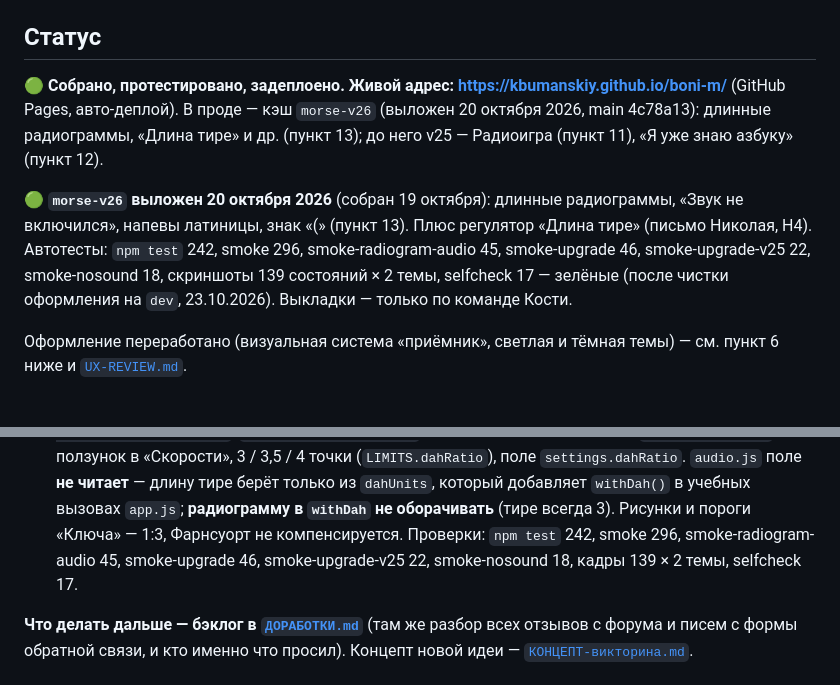
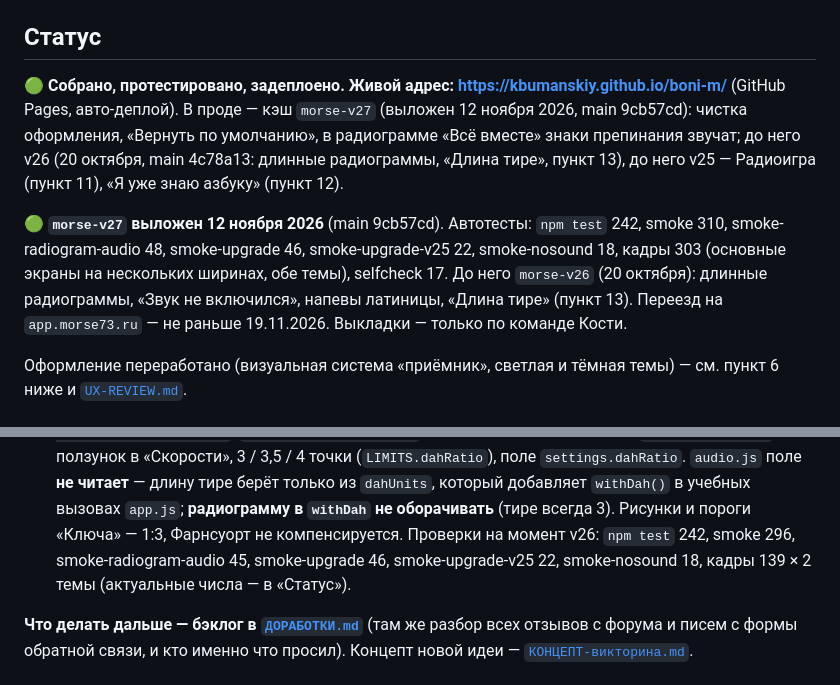
Before and after one commit to kbumanskiy/boni-m, a Markdown page: CLAUDE.md, 2 parts joined by grey strips. GitHub-like rendering.

Commit message:
docs: v27 выложен
Co-Authored-By: Claude Opus 5.5 <noreply@anthropic.com>
Claude-Session: https://claude.ai/code/session_01Vrmq1Xtgo5RWGo69djEKb1

```diff
--- a/CLAUDE.md
+++ b/CLAUDE.md
@@ -21,13 +21,14 @@
 
 ## Статус
 🟢 **Собрано, протестировано, задеплоено.** **Живой адрес: https://kbumanskiy.github.io/boni-m/**
-(GitHub Pages, авто-деплой). В проде — кэш `morse-v26` (выложен 20 октября 2026, main 4c78a13): длинные радиограммы,
-«Длина тире» и др. (пункт 13); до него v25 — Радиоигра (пункт 11), «Я уже знаю азбуку» (пункт 12).
+(GitHub Pages, авто-деплой). В проде — кэш `morse-v27` (выложен 12 ноября 2026, main 9cb57cd): чистка оформления, «Вернуть по умолчанию»,
+в радиограмме «Всё вместе» знаки препинания звучат; до него v26 (20 октября, main 4c78a13: длинные радиограммы,
+«Длина тире», пункт 13), до него v25 — Радиоигра (пункт 11), «Я уже знаю азбуку» (пункт 12).
 
-🟢 **`morse-v26` выложен 20 октября 2026** (собран 19 октября): длинные радиограммы, «Звук не
-включился», напевы латиницы, знак «(» (пункт 13). Плюс регулятор «Длина тире» (письмо Николая, H4). Автотесты: `npm test` 242,
-smoke 296, smoke-radiogram-audio 45, smoke-upgrade 46, smoke-upgrade-v25 22, smoke-nosound 18,
-скриншоты 139 состояний × 2 темы, selfcheck 17 — зелёные (после чистки оформления на `dev`, 23.10.2026).
+🟢 **`morse-v27` выложен 12 ноября 2026** (main 9cb57cd). Автотесты: `npm test` 242, smoke 310,
+smoke-radiogram-audio 48, smoke-upgrade 46, smoke-upgrade-v25 22, smoke-nosound 18, кадры 303 (основные
+экраны на нескольких ширинах, обе темы), selfcheck 17. До него `morse-v26` (20 октября): длинные радиограммы,
+«Звук не включился», напевы латиницы, «Длина тире» (пункт 13). Переезд на `app.morse73.ru` — не раньше 19.11.2026.
 Выкладки — только по команде Кости.
 
 Оформление переработано (визуальная система «приёмник», светлая и тёмная темы) —
@@ -121,8 +122,8 @@ PWA с офлайном (service worker, cache-first). Прогресс — `loc
    3 / 3,5 / 4 точки (`LIMITS.dahRatio`), поле `settings.dahRatio`. `audio.js` поле **не читает** —
    длину тире берёт только из `dahUnits`, который добавляет `withDah()` в учебных вызовах `app.js`;
    **радиограмму в `withDah` не оборачивать** (тире всегда 3). Рисунки и пороги «Ключа» — 1:3,
-   Фарнсуорт не компенсируется. Проверки: `npm test` 242, smoke 296, smoke-radiogram-audio 45,
-   smoke-upgrade 46, smoke-upgrade-v25 22, smoke-nosound 18, кадры 139 × 2 темы, selfcheck 17.
+   Фарнсуорт не компенсируется. Проверки на момент v26: `npm test` 242, smoke 296, smoke-radiogram-audio 45,
+   smoke-upgrade 46, smoke-upgrade-v25 22, smoke-nosound 18, кадры 139 × 2 темы (актуальные числа — в «Статус»).
 
 **Что делать дальше — бэклог в [`ДОРАБОТКИ.md`](ДОРАБОТКИ.md)** (там же разбор всех
 отзывов с форума и писем с формы обратной связи, и кто именно что просил). Концепт
```
Also changed, not shown: СТАТУС.md (+6 -6 lines).
